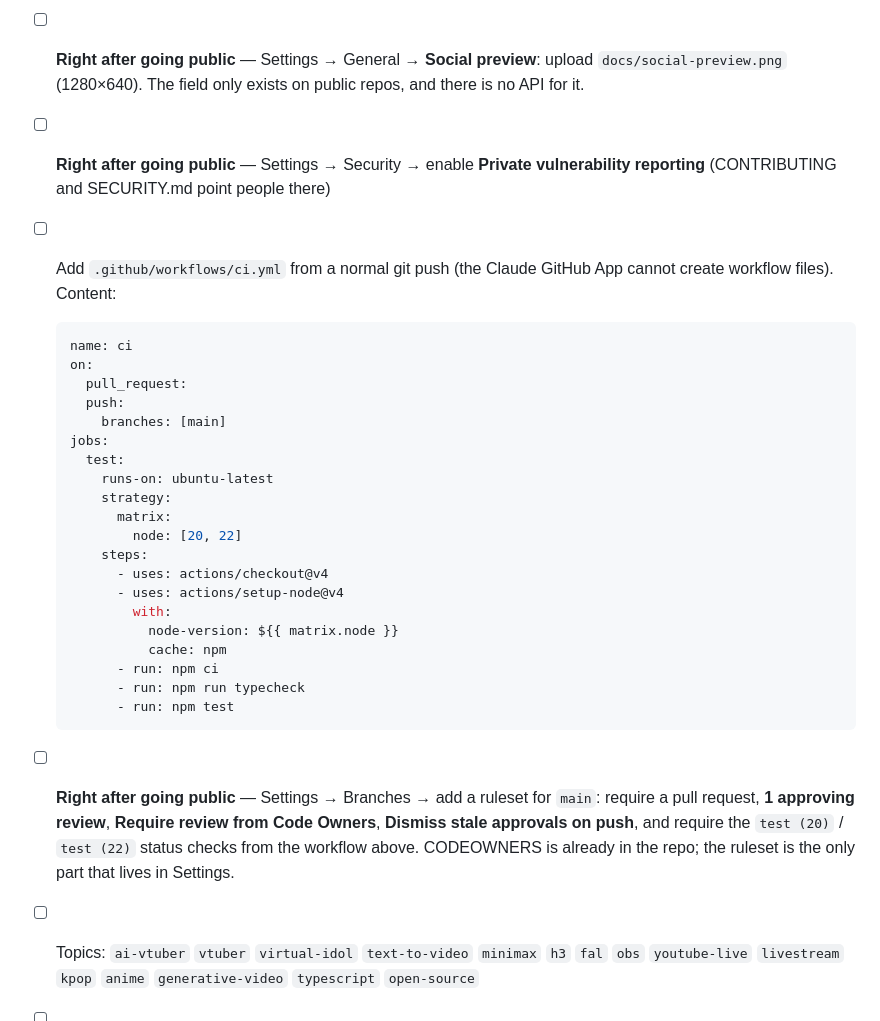
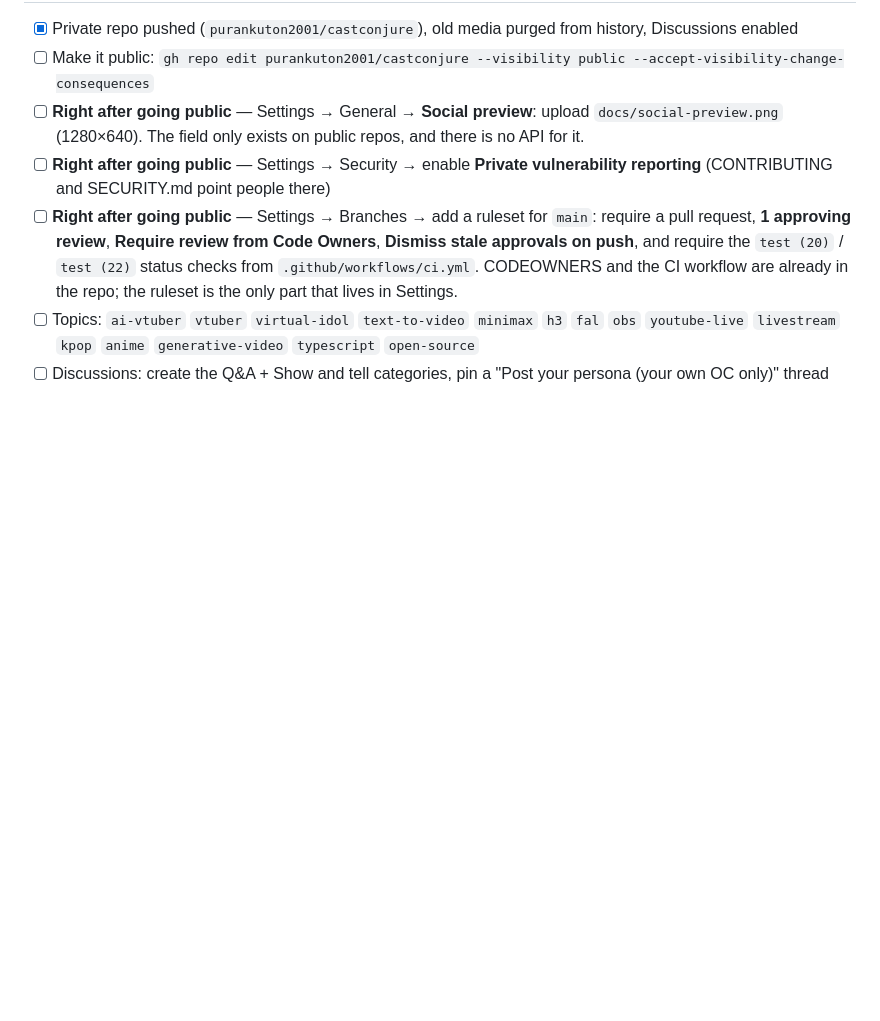
Before and after one commit to purankuton2001/castconjure, a Markdown page: docs/LAUNCH.md, the part around the change. GitHub-like rendering; blank space fills up the shorter version.

Commit message:
LAUNCH: the CI workflow is in the repo now; drop the paste-in copy
Co-Authored-By: Claude Fable 5.1 <noreply@anthropic.com>

````diff
--- a/docs/LAUNCH.md
+++ b/docs/LAUNCH.md
@@ -8,32 +8,7 @@ What to post, where, in which order. Everything below is written to be pasted; e
 - [ ] Make it public: `gh repo edit purankuton2001/castconjure --visibility public --accept-visibility-change-consequences`
 - [ ] **Right after going public** — Settings → General → **Social preview**: upload `docs/social-preview.png` (1280×640). The field only exists on public repos, and there is no API for it.
 - [ ] **Right after going public** — Settings → Security → enable **Private vulnerability reporting** (CONTRIBUTING and SECURITY.md point people there)
-- [ ] Add `.github/workflows/ci.yml` from a normal git push (the Claude GitHub App cannot create workflow files). Content:
-
-  ```yaml
-  name: ci
-  on:
-    pull_request:
-    push:
-      branches: [main]
-  jobs:
-    test:
-      runs-on: ubuntu-latest
-      strategy:
-        matrix:
-          node: [20, 22]
-      steps:
-        - uses: actions/checkout@v4
-        - uses: actions/setup-node@v4
-          with:
-            node-version: ${{ matrix.node }}
-            cache: npm
-        - run: npm ci
-        - run: npm run typecheck
-        - run: npm test
-  ```
-
-- [ ] **Right after going public** — Settings → Branches → add a ruleset for `main`: require a pull request, **1 approving review**, **Require review from Code Owners**, **Dismiss stale approvals on push**, and require the `test (20)` / `test (22)` status checks from the workflow above. CODEOWNERS is already in the repo; the ruleset is the only part that lives in Settings.
+- [ ] **Right after going public** — Settings → Branches → add a ruleset for `main`: require a pull request, **1 approving review**, **Require review from Code Owners**, **Dismiss stale approvals on push**, and require the `test (20)` / `test (22)` status checks from `.github/workflows/ci.yml`. CODEOWNERS and the CI workflow are already in the repo; the ruleset is the only part that lives in Settings.
 - [ ] Topics: `ai-vtuber` `vtuber` `virtual-idol` `text-to-video` `minimax` `h3` `fal` `obs` `youtube-live` `livestream` `kpop` `anime` `generative-video` `typescript` `open-source`
 - [ ] Discussions: create the Q&A + Show and tell categories, pin a "Post your persona (your own OC only)" thread
 - [ ] Description: *Your own virtual idol, generated — not lip-synced. Chat makes her dance, eat, talk and change scenes, live. OSS, BYOK.*
````
